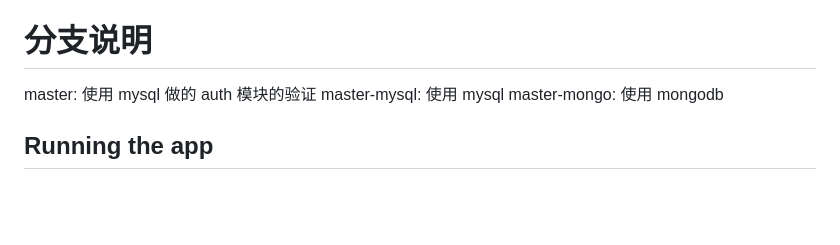
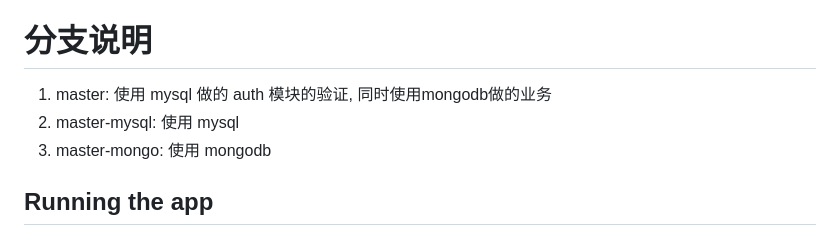
Before and after one commit to niuwenzheng/nestjs-base, a Markdown page: README.md, the part around the change printed below. GitHub-like rendering; blank space fills up the shorter version.

Commit message:
style: 1

```diff
--- a/README.md
+++ b/README.md
@@ -12,9 +12,9 @@
 
 # 分支说明
 
-master: 使用 mysql 做的 auth 模块的验证
-master-mysql: 使用 mysql
-master-mongo: 使用 mongodb
+1. master: 使用 mysql 做的 auth 模块的验证, 同时使用mongodb做的业务
+2. master-mysql: 使用 mysql
+3. master-mongo: 使用 mongodb
 
 ## Running the app
 
```
Also changed, not shown: other parts of README.md (+1 -1 lines).
